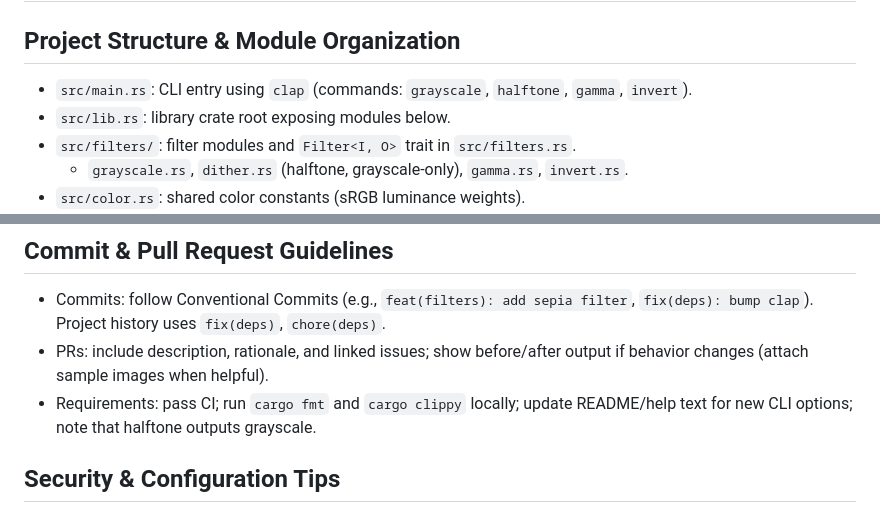
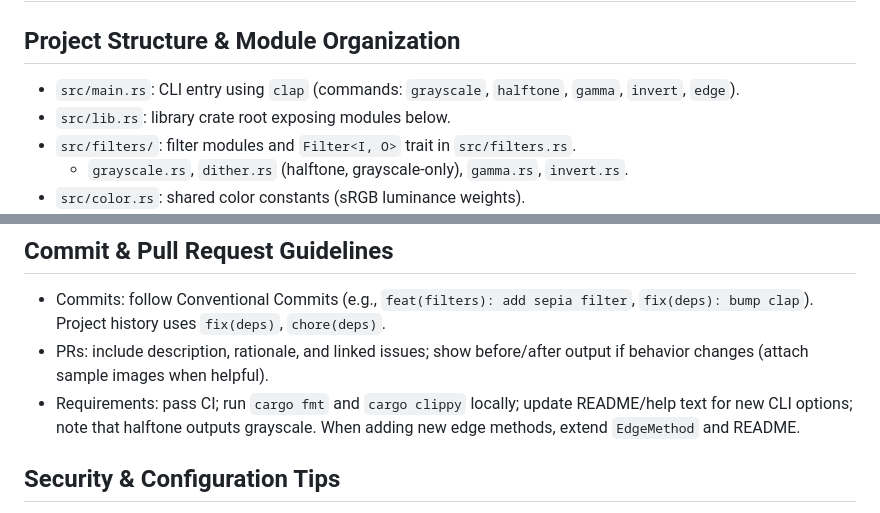
Before and after one commit to rmuraix/pixelate, a Markdown page: AGENTS.md, 2 parts joined by grey strips. GitHub-like rendering.

```diff
--- a/AGENTS.md
+++ b/AGENTS.md
@@ -1,7 +1,7 @@
 # Repository Guidelines
 
 ## Project Structure & Module Organization
-- `src/main.rs`: CLI entry using `clap` (commands: `grayscale`, `halftone`, `gamma`, `invert`).
+- `src/main.rs`: CLI entry using `clap` (commands: `grayscale`, `halftone`, `gamma`, `invert`, `edge`).
 - `src/lib.rs`: library crate root exposing modules below.
 - `src/filters/`: filter modules and `Filter<I, O>` trait in `src/filters.rs`.
   - `grayscale.rs`, `dither.rs` (halftone, grayscale-only), `gamma.rs`, `invert.rs`.
@@ -33,7 +33,7 @@
 ## Commit & Pull Request Guidelines
 - Commits: follow Conventional Commits (e.g., `feat(filters): add sepia filter`, `fix(deps): bump clap`). Project history uses `fix(deps)`, `chore(deps)`.
 - PRs: include description, rationale, and linked issues; show before/after output if behavior changes (attach sample images when helpful).
-- Requirements: pass CI; run `cargo fmt` and `cargo clippy` locally; update README/help text for new CLI options; note that halftone outputs grayscale.
+- Requirements: pass CI; run `cargo fmt` and `cargo clippy` locally; update README/help text for new CLI options; note that halftone outputs grayscale. When adding new edge methods, extend `EdgeMethod` and README.
 
 ## Security & Configuration Tips
 - Validate user inputs (paths, numeric ranges like `gamma > 0`); keep error messages clear.
```
Also changed, not shown: README.md (+31 -0 lines), assets/parrot_edge.jpg (added), 3 other files.
